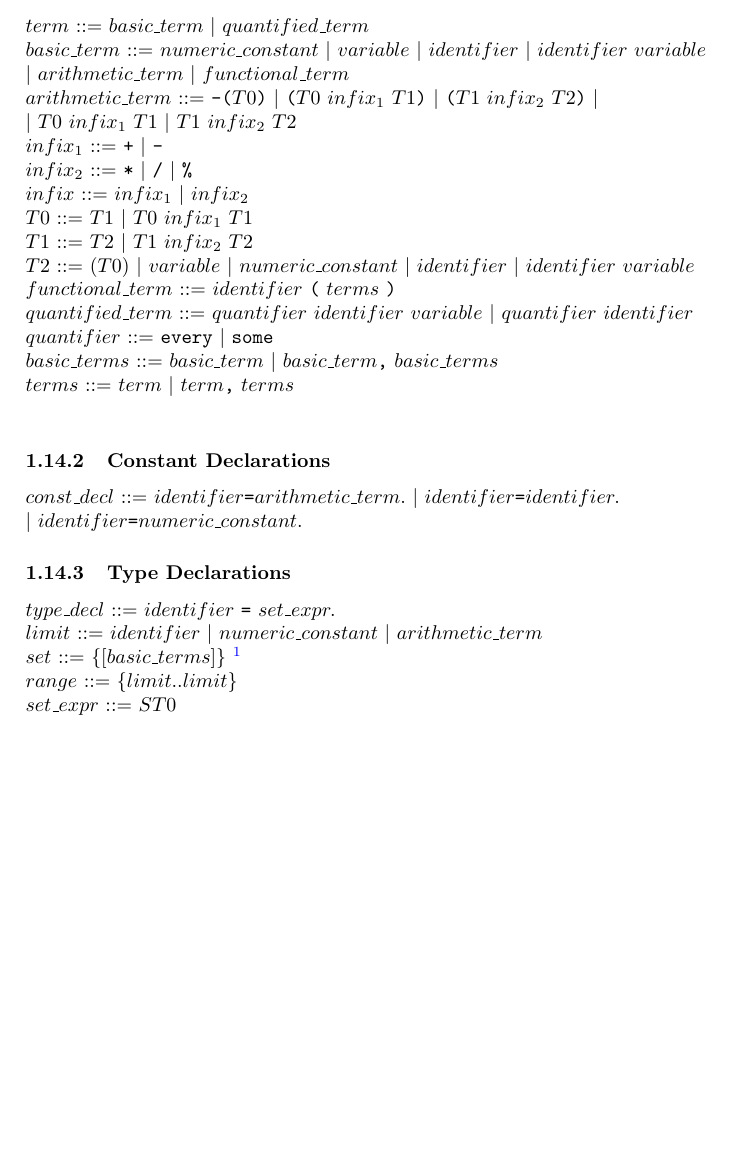
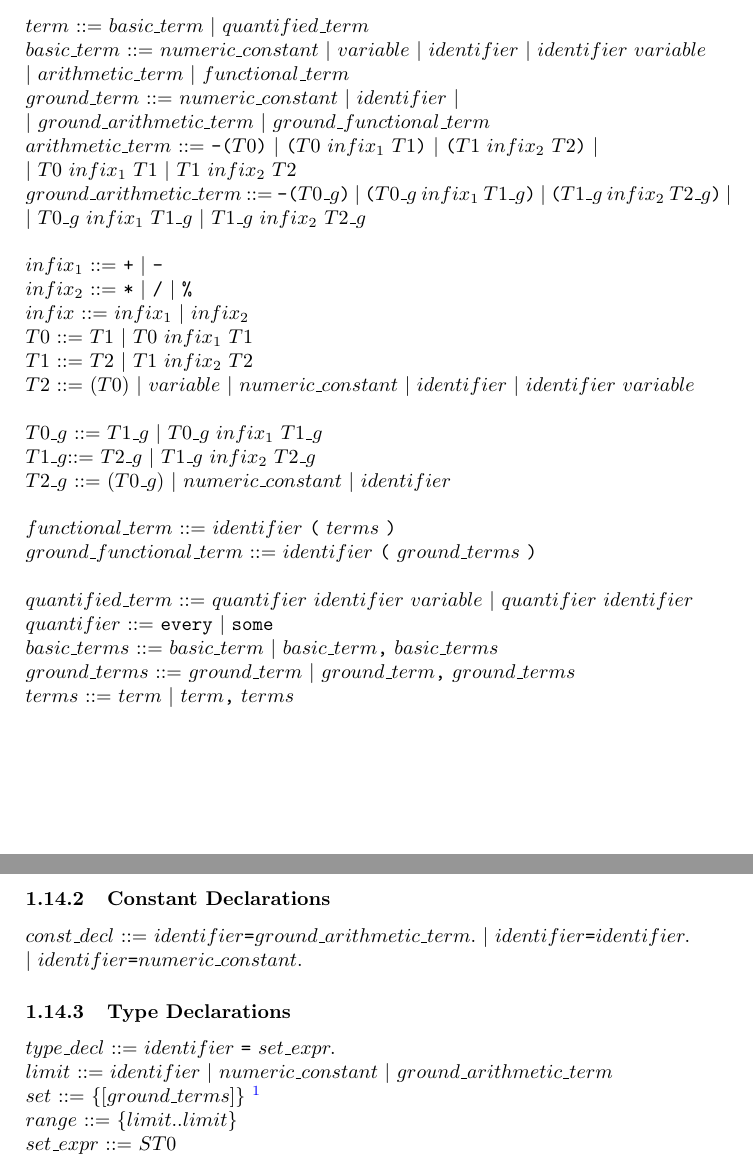
Before and after one commit to iensen/LtoASPtranslator, a LaTeX document (Lspec/Lspec.tex): part of page 6 of 19 before the commit and two parts of pages 6 and 7 of 20 after it, the two joined at a grey line, cut so that both start at the same text, the shorter picture padded with empty space. Compiled offline with pdfLaTeX.

Commit message:
Replace terms with ground terms when needed; update manual

```diff
--- a/Lspec/Lspec.tex
+++ b/Lspec/Lspec.tex
@@ -252,27 +252,44 @@ All other occurrences of $V$ are subterms of a basic term.
 $term$ ::= $basic\_term~|~quantified\_term$ \\
 $basic\_term$ ::= $numeric\_constant~|~variable~|~identifier~|~identifier~variable$ \\
 $~~~~~~~~~~~~~~~~~~~~~|~arithmetic\_term~|~functional\_term$\\
+$ground\_term$ ::= $numeric\_constant~|~identifier~|~$ \\
+$~~~~~~~~~~~~~~~~~~~~~|~ground\_arithmetic\_term~|~ground\_functional\_term$\\
 $arithmetic\_term$ ::= $\texttt{-(}T0\texttt{)}~|~ \texttt{(}T0~infix_1~T1\texttt{)}~|~\texttt{(}T1~infix_2~T2\texttt{)}~|~$ \\ $~~~~~~~~~~~~~~~~~~~~~~~~~~~~|~T0~infix_1~T1~|~T1~infix_2~T2$\\
+$ground\_arithmetic\_term$ ::= $\texttt{-(}T0\_g\texttt{)}~|~ \texttt{(}T0\_g~infix_1~T1\_g\texttt{)}~|~\texttt{(}T1\_g~infix_2~T2\_g\texttt{)}~|~$ \\ $~~~~~~~~~~~~~~~~~~~~~~~~~~~~|~T0\_g~infix_1~T1\_g~|~T1\_g~infix_2~T2\_g$\\
+
+
+\noindent
 $infix_1$ ::= $ \texttt{+} ~|~ \texttt{-} $\\
 $infix_2$ ::= $ \texttt{*} ~|~ \texttt{/}~|~\texttt{\%} $\\
 $infix$ ::= $infix_1~|~infix_2$\\
 $T0$ ::= $T1~|~T0~infix_1~T1$\\
 $T1$ ::= $T2~|~T1~infix_2~T2$ \\
 $T2$ ::= $(T0)~|~variable~|~numeric\_constant~|~identifier~|~identifier~variable$ \\
+
+\noindent
+$T0\_g$ ::= $T1\_g~|~T0\_g~infix_1~T1\_g$\\
+$T1\_g$::= $T2\_g~|~T1\_g~infix_2~T2\_g$ \\
+$T2\_g$ ::= $(T0\_g)~|~numeric\_constant~|~identifier$ \\
+
+\noindent
 $functional\_term$ ::= $identifier~\texttt{(}~terms~\texttt{)}~$\\
+$ground\_functional\_term$ ::= $identifier~\texttt{(}~ground\_terms~\texttt{)}~$\\
+
+\noindent
 $quantified\_term$ ::= $quantifier~identifier~variable~|~quantifier~identifier$\\
 $quantifier$ ::= $\texttt{every}~|~\texttt{some}$ \\
 $basic\_terms$ ::= $basic\_term~|~basic\_term\texttt{,} ~basic\_terms$ \\
+$ground\_terms$ ::= $ground\_term~|~ground\_term\texttt{,} ~ground\_terms$ \\
 $terms$ ::= $term~|~term\texttt{,}~ terms$ \\
 
 \subsubsection{Constant Declarations}
-$const\_decl$ ::= $identifier \texttt{=} arithmetic\_term.~|~identifier \texttt{=} identifier.~$\\
+$const\_decl$ ::= $identifier \texttt{=} ground\_arithmetic\_term.~|~identifier \texttt{=} identifier.~$\\
 ~~~~~~~~~~$~~~~~~~~~~~~~~~~~~~~|~identifier \texttt{=} numeric\_constant.$
 \subsubsection{Type Declarations}
 
 $type\_decl$ ::= $identifier~ \texttt{=} ~set\_expr.$\\
-$limit$ ::= $identifier~|~numeric\_constant~|~arithmetic\_term$\\
-$set$ ::= $\texttt{\{} [basic\_terms] \texttt{\}}$ \footnote{Square brackets around $basic\_terms$ mean that $basic\_terms$ are optional, that is, $\{ \}$  is a valid expression for non-terminal $set$}\\
+$limit$ ::= $identifier~|~numeric\_constant~|~ground\_arithmetic\_term$\\
+$set$ ::= $\texttt{\{} [ground\_terms] \texttt{\}}$ \footnote{Square brackets around $basic\_terms$ mean that $basic\_terms$ are optional, that is, $\{ \}$  is a valid expression for non-terminal $set$}\\
 $range$ ::= $\texttt{\{}limit..limit\texttt{\}}$\\
 $set\_expr$ ::= $ST0$ \\
 $set\_constr$ ::= $basic\_term~\texttt{where}~tvars $\\
```
Also changed, not shown: Lspec/Lspec.pdf, Lspec/diff_old_version.pdf (added), Lspec/Lspec.tex (3 more changed lines), 1 other file.
